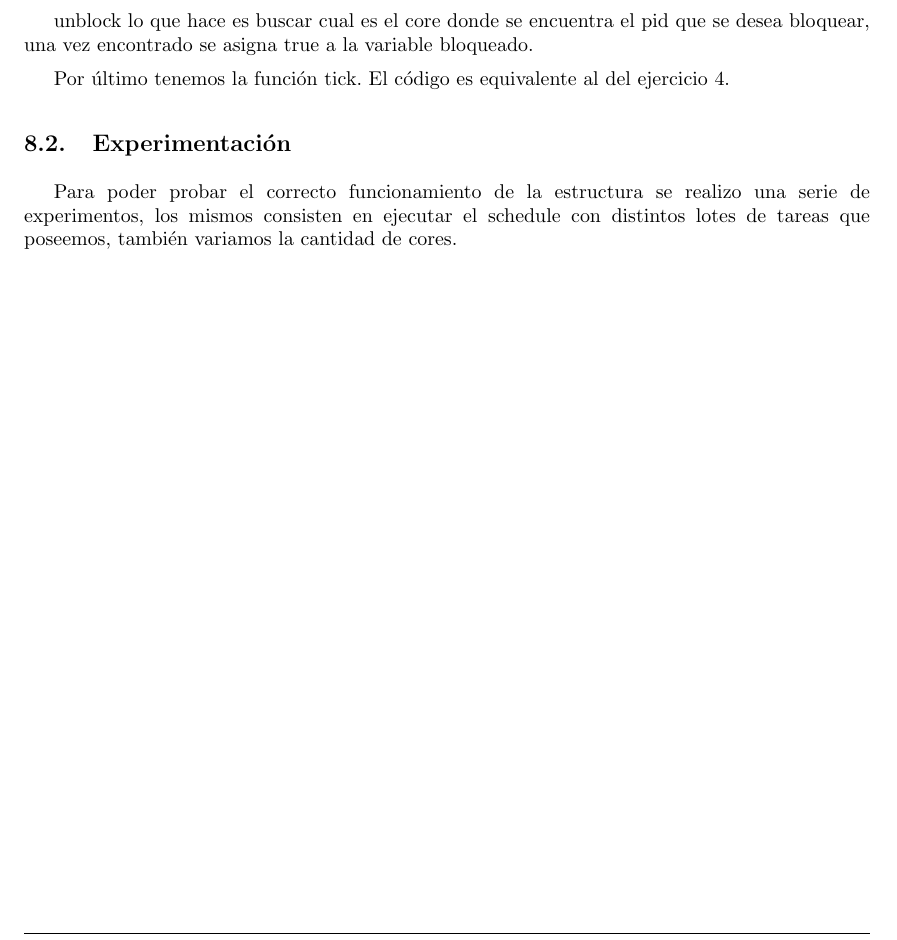
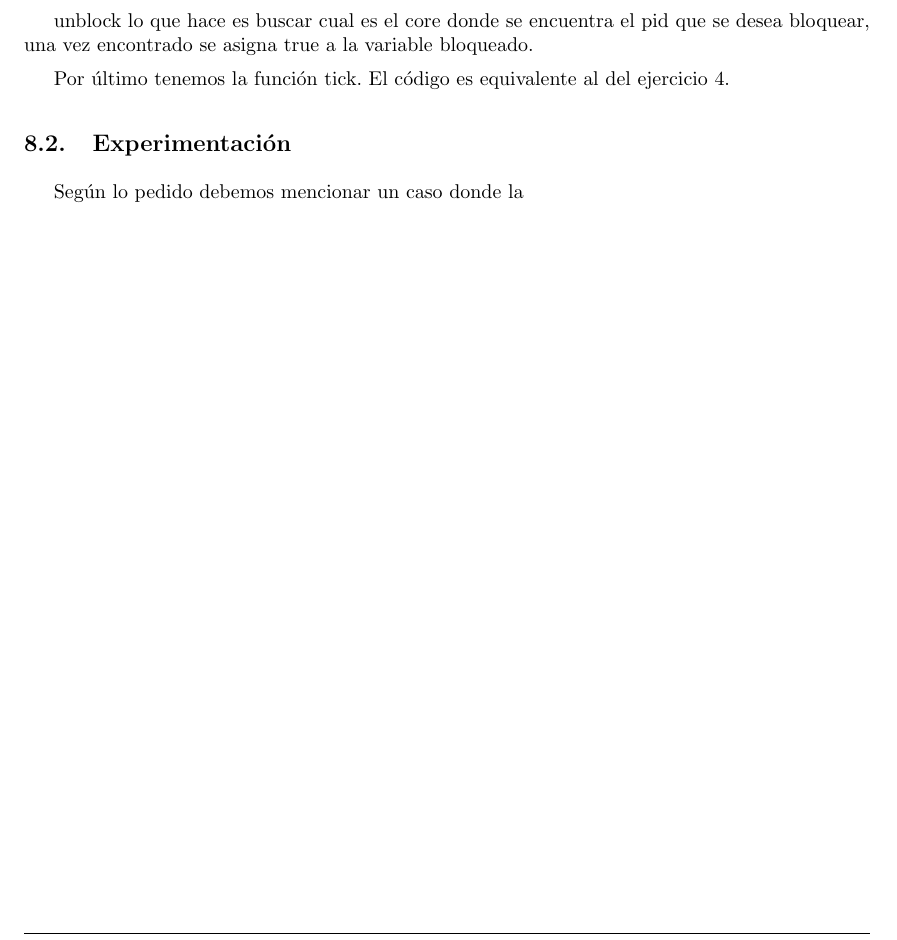
Before and after one commit to asdlkj/so-2015, a LaTeX document (tp-scheduling/informe/informe.tex, which reads tp-scheduling/informe/Ejercicio8.tex): part of page 10 of 12, cut so that both start at the same text. Compiled offline with pdfLaTeX.

```diff
--- a/tp-scheduling/informe/Ejercicio8.tex
+++ b/tp-scheduling/informe/Ejercicio8.tex
@@ -14,4 +14,4 @@
 
 
 \subsection{Experimentación}
-Para poder probar el correcto funcionamiento de la estructura se realizo una serie de experimentos, los mismos consisten en ejecutar el schedule con distintos lotes de tareas que poseemos, también variamos la cantidad de cores.
+Según lo pedido debemos mencionar un caso donde la
```
Also changed, not shown: tp-scheduling/informe/Ejercicio4.tex (line endings or trailing spaces), tp-scheduling/simusched/Makefile, 6 other files.
